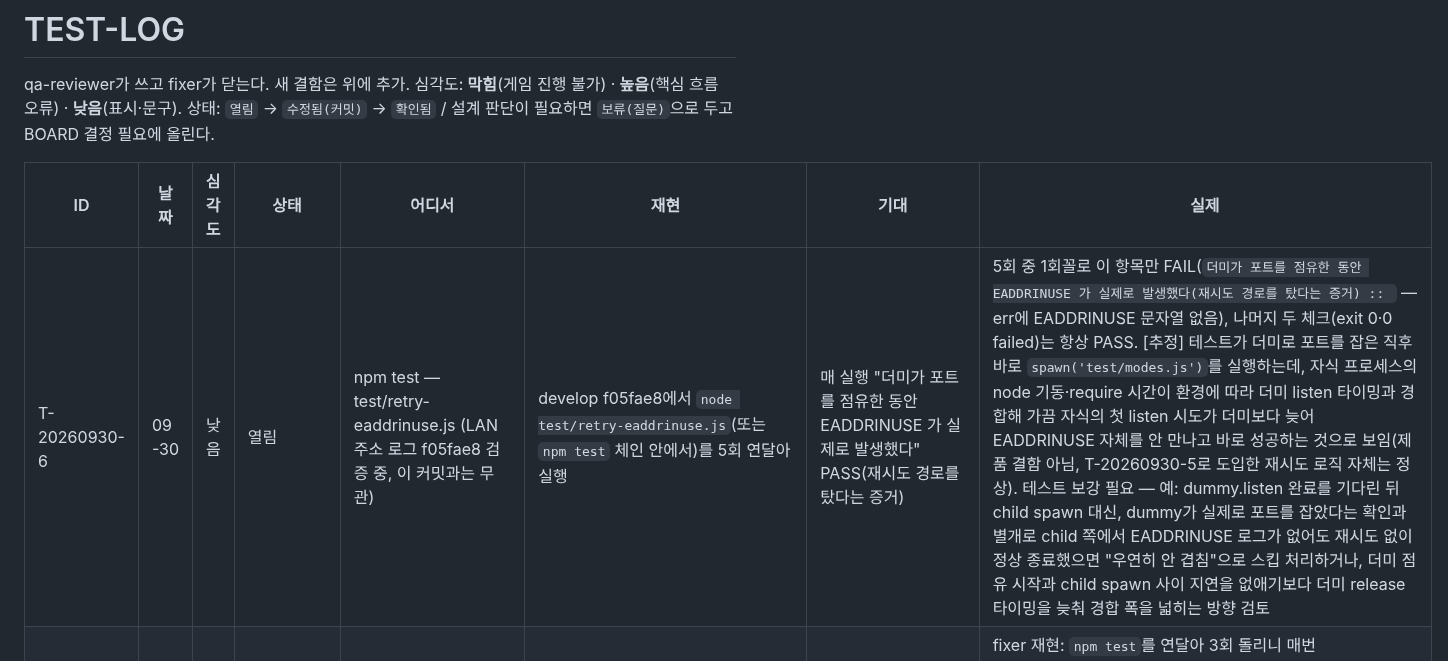
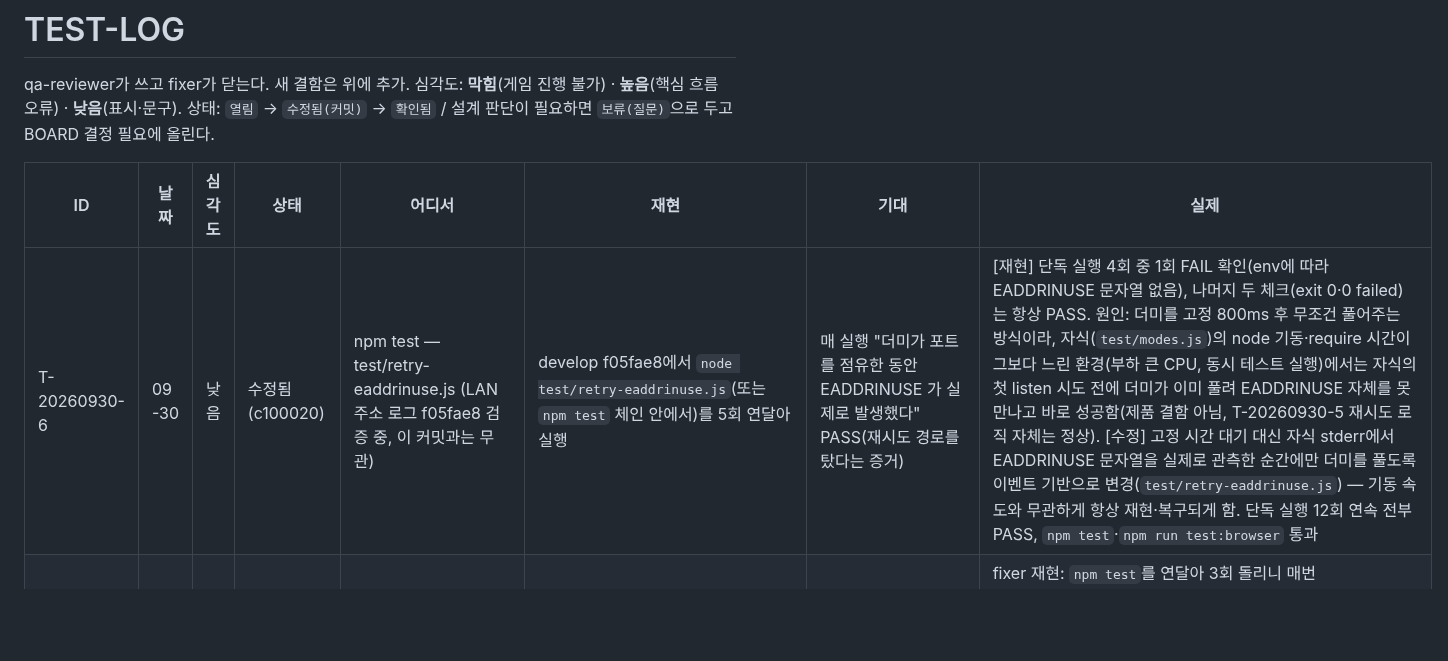
Before and after one commit to Shyoung/draw-guess, a Markdown page: docs/ops/TEST-LOG.md, the part around the change. Drawn GitHub-style; blank space fills up the shorter version.

Commit message:
TEST-LOG: T-20260930-6 수정됨(c100020) — retry-eaddrinuse 타이밍 경합 재현·수정 내역 반영
Co-Authored-By: Claude Sonnet 5 <noreply@anthropic.com>

```diff
--- a/docs/ops/TEST-LOG.md
+++ b/docs/ops/TEST-LOG.md
@@ -5,7 +5,7 @@ qa-reviewer가 쓰고 fixer가 닫는다. 새 결함은 위에 추가. 심각도
 
 | ID | 날짜 | 심각도 | 상태 | 어디서 | 재현 | 기대 | 실제 |
 |---|---|---|---|---|---|---|---|
-| T-20260930-6 | 09-30 | 낮음 | 열림 | npm test — test/retry-eaddrinuse.js (LAN 주소 로그 f05fae8 검증 중, 이 커밋과는 무관) | develop f05fae8에서 `node test/retry-eaddrinuse.js`(또는 `npm test` 체인 안에서)를 5회 연달아 실행 | 매 실행 "더미가 포트를 점유한 동안 EADDRINUSE 가 실제로 발생했다" PASS(재시도 경로를 탔다는 증거) | 5회 중 1회꼴로 이 항목만 FAIL(`더미가 포트를 점유한 동안 EADDRINUSE 가 실제로 발생했다(재시도 경로를 탔다는 증거) :: ` — err에 EADDRINUSE 문자열 없음), 나머지 두 체크(exit 0·0 failed)는 항상 PASS. [추정] 테스트가 더미로 포트를 잡은 직후 바로 `spawn('test/modes.js')`를 실행하는데, 자식 프로세스의 node 기동·require 시간이 환경에 따라 더미 listen 타이밍과 경합해 가끔 자식의 첫 listen 시도가 더미보다 늦어 EADDRINUSE 자체를 안 만나고 바로 성공하는 것으로 보임(제품 결함 아님, T-20260930-5로 도입한 재시도 로직 자체는 정상). 테스트 보강 필요 — 예: dummy.listen 완료를 기다린 뒤 child spawn 대신, dummy가 실제로 포트를 잡았다는 확인과 별개로 child 쪽에서 EADDRINUSE 로그가 없어도 재시도 없이 정상 종료했으면 "우연히 안 겹침"으로 스킵 처리하거나, 더미 점유 시작과 child spawn 사이 지연을 없애기보다 더미 release 타이밍을 늦춰 경합 폭을 넓히는 방향 검토 |
+| T-20260930-6 | 09-30 | 낮음 | 수정됨(c100020) | npm test — test/retry-eaddrinuse.js (LAN 주소 로그 f05fae8 검증 중, 이 커밋과는 무관) | develop f05fae8에서 `node test/retry-eaddrinuse.js`(또는 `npm test` 체인 안에서)를 5회 연달아 실행 | 매 실행 "더미가 포트를 점유한 동안 EADDRINUSE 가 실제로 발생했다" PASS(재시도 경로를 탔다는 증거) | [재현] 단독 실행 4회 중 1회 FAIL 확인(env에 따라 EADDRINUSE 문자열 없음), 나머지 두 체크(exit 0·0 failed)는 항상 PASS. 원인: 더미를 고정 800ms 후 무조건 풀어주는 방식이라, 자식(`test/modes.js`)의 node 기동·require 시간이 그보다 느린 환경(부하 큰 CPU, 동시 테스트 실행)에서는 자식의 첫 listen 시도 전에 더미가 이미 풀려 EADDRINUSE 자체를 못 만나고 바로 성공함(제품 결함 아님, T-20260930-5 재시도 로직 자체는 정상). [수정] 고정 시간 대기 대신 자식 stderr에서 EADDRINUSE 문자열을 실제로 관측한 순간에만 더미를 풀도록 이벤트 기반으로 변경(`test/retry-eaddrinuse.js`) — 기동 속도와 무관하게 항상 재현·복구되게 함. 단독 실행 12회 연속 전부 PASS, `npm test`·`npm run test:browser` 통과 |
 | T-20260930-5 | 09-30 | 낮음 | 수정됨(7ac8435) | npm test 1회차(테스트 포트 오프셋 93888a4 검증 중, TEST_PORT_OFFSET 미설정 기본 동작) — test/metrics.js | develop d141427에서 `npm test` 1회차 실행 → metrics.js가 `listen EADDRINUSE :::3131`로 server exited, 0 passed 1 failed. 같은 커밋 그대로 바로 재실행하면 270개 전부 통과(0 failed), netstat엔 3131 LISTEN 없이 TIME_WAIT만 있었고 남은 node 프로세스도 없음 | 기본 오프셋(0)에서도 매 실행 안정적으로 통과 | fixer 재현: `npm test`를 연달아 3회 돌리니 매번 test/smoke.js가 3123 포트에서 EADDRINUSE로 즉사(재현됨, QA의 "일회성" 추정과 달리 재현 가능). netstat 확인 결과 TIME_WAIT가 실제로 2~3분간 유지된 뒤 자연 해소됨 — Windows TIME_WAIT가 맞고 제품 결함은 아니지만, 연달아 재실행하면 흔히 겪을 수 있어 QA 제안대로 test/smoke·reconnect·persist·modes·metrics·profanity.js 의 startServer()에 EADDRINUSE 감지 시 300ms 간격 최대 3회 재시도를 추가. 회귀 테스트 test/retry-eaddrinuse.js(더미 리스너로 포트를 점유해 EADDRINUSE를 결정적으로 재현한 뒤 재시도로 복구되는지 검증) 추가, npm test 체인에 편입 |
 | T-20260930-4 | 09-30 | 낮음 | 확인됨(a34be6a) | 방 설정 "우리 단어만 쓰기" 체크박스 부제 · 비방장 요약 제목 | 우리 단어만 쓰기 켜고 단어 5개, wordCount 8 → 서버가 3개를 카테고리 풀에서 채움 | 부제가 실제 동작을 설명 | 부제 "기본 단어를 섞지 않아요"가 거짓이 됨. **운영자 결정 6=A**: 부제를 "단어가 모자라면 고른 카테고리에서 채워요"로. 요약 제목 "이 단어로만 출제"도 같은 뜻으로 맞춤 |
 | T-20260930-1 | 09-30 | 낮음 | 확인됨(1479f75) | 기본 단어 카테고리(9d259ca) — PROTOCOL.md Settings.categories 주석 vs server/words.js pickWords·client.js 칩 숨김 | 방장이 "우리만의 단어 쓰기" 켜고 단어를 wordCount 미만(예: 1개)만 입력 → 카테고리 "악기"만 고른 채 시작(또는 `pickWords({customWordsOnly:true, customWords:"사과", categories:["악기"]})`) | PROTOCOL: "customWordsOnly 면 영향 없음" → 기본 풀 전체에서 채워지거나, 문서를 실제 동작(사용자 단어가 모자라면 고른 카테고리 풀로 채움)에 맞추고 칩을 숨기지 않아야 함 | 사용자 단어가 wordCount 미만이면 기본 풀이 고른 카테고리로 제한된 채 채워지는데(악기 3개 확인), 그 시점 클라이언트는 cat-block·요약 칩을 숨겨 방장이 필터가 살아 있는 걸 볼 수 없음. 문서·구현 불일치 |
```
